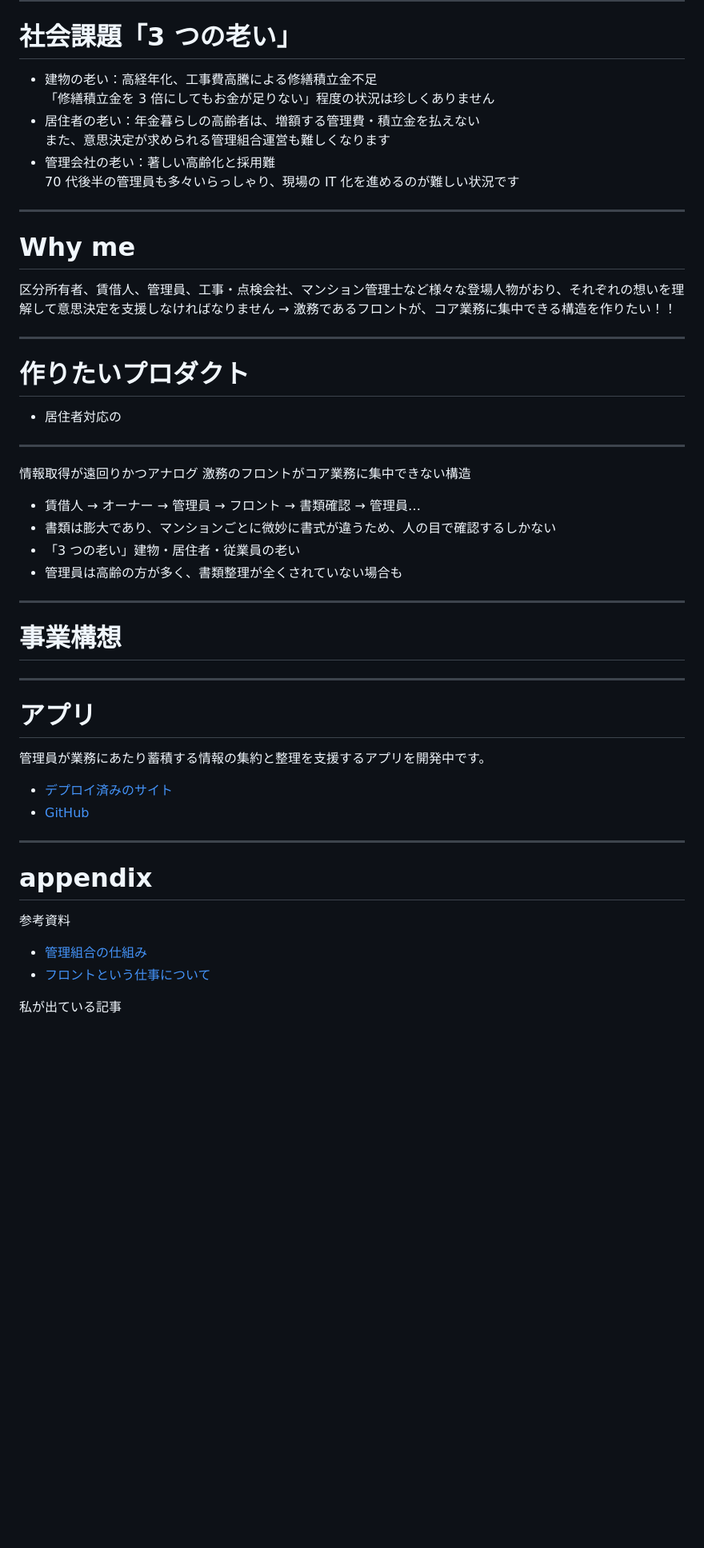
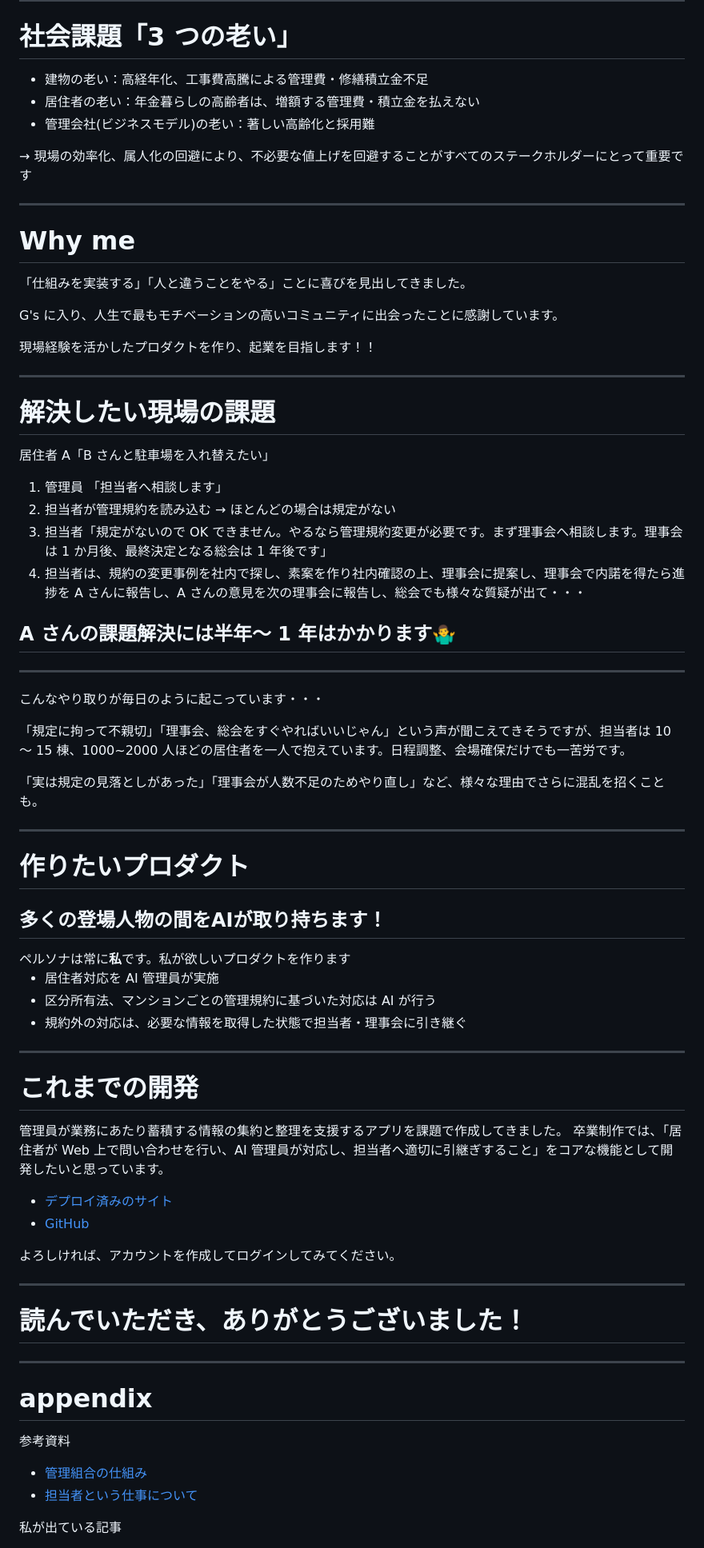
Before and after one commit to rictusempra52/APIkadai, a Markdown page: presentation/事業企画プレゼン.md, the part around the change printed below. Shown: that part at 80% size. Drawn GitHub-style; blank space fills up the shorter version.

Commit message:
プレゼンテーション資料を更新し、AI管理員による起業に関する内容を追加

```diff
--- a/presentation/事業企画プレゼン.md
+++ b/presentation/事業企画プレゼン.md
@@ -31,47 +31,70 @@ G's 原宿校舎のある「コープオリンピア」は「日本の億ショ
 
 # 社会課題「3 つの老い」
 
-- 建物の老い：高経年化、工事費高騰による修繕積立金不足<br>「修繕積立金を 3 倍にしてもお金が足りない」程度の状況は珍しくありません
-- 居住者の老い：年金暮らしの高齢者は、増額する管理費・積立金を払えない<br>また、意思決定が求められる管理組合運営も難しくなります
-- 管理会社の老い：著しい高齢化と採用難<br>70 代後半の管理員も多々いらっしゃり、現場の IT 化を進めるのが難しい状況です
+- 建物の老い：高経年化、工事費高騰による管理費・修繕積立金不足
+- 居住者の老い：年金暮らしの高齢者は、増額する管理費・積立金を払えない
+- 管理会社(ビジネスモデル)の老い：著しい高齢化と採用難
+
+→ 現場の効率化、属人化の回避により、不必要な値上げを回避することがすべてのステークホルダーにとって重要です
 
 ---
 
 # Why me
 
-区分所有者、賃借人、管理員、工事・点検会社、マンション管理士など様々な登場人物がおり、それぞれの想いを理解して意思決定を支援しなければなりません
-→ 激務であるフロントが、コア業務に集中できる構造を作りたい！！
+「仕組みを実装する」「人と違うことをやる」ことに喜びを見出してきました。
+
+G's に入り、人生で最もモチベーションの高いコミュニティに出会ったことに感謝しています。
+
+現場経験を活かしたプロダクトを作り、起業を目指します！！
+
+---
+
+# 解決したい現場の課題
+
+居住者 A「B さんと駐車場を入れ替えたい」
+
+1.  管理員 「担当者へ相談します」
+1.  担当者が管理規約を読み込む → ほとんどの場合は規定がない
+1.  担当者「規定がないので OK できません。やるなら管理規約変更が必要です。まず理事会へ相談します。理事会は 1 か月後、最終決定となる総会は 1 年後です」
+1.  担当者は、規約の変更事例を社内で探し、素案を作り社内確認の上、理事会に提案し、理事会で内諾を得たら進捗を A さんに報告し、A さんの意見を次の理事会に報告し、総会でも様々な質疑が出て・・・
+<h2>A さんの課題解決には半年～ 1 年はかかります🤷‍♂️</h2>
+
+---
+
+こんなやり取りが毎日のように起こっています・・・
+
+「規定に拘って不親切」「理事会、総会をすぐやればいいじゃん」という声が聞こえてきそうですが、担当者は 10 ～ 15 棟、1000~2000 人ほどの居住者を一人で抱えています。日程調整、会場確保だけでも一苦労です。
+
+「実は規定の見落としがあった」「理事会が人数不足のためやり直し」など、様々な理由でさらに混乱を招くことも。
 
 ---
 
 # 作りたいプロダクト
 
-- 居住者対応の
+<h2>多くの登場人物の間をAIが取り持ちます！</h2>
+ペルソナは常に<strong>私</strong>です。私が欲しいプロダクトを作ります
+
+- 居住者対応を AI 管理員が実施
+- 区分所有法、マンションごとの管理規約に基づいた対応は AI が行う
+- 規約外の対応は、必要な情報を取得した状態で担当者・理事会に引き継ぐ
 
 ---
 
-情報取得が遠回りかつアナログ
-激務のフロントがコア業務に集中できない構造
+# これまでの開発
 
-- 賃借人 → オーナー → 管理員 → フロント → 書類確認 → 管理員…
-- 書類は膨大であり、マンションごとに微妙に書式が違うため、人の目で確認するしかない
-- 「3 つの老い」建物・居住者・従業員の老い
-- 管理員は高齢の方が多く、書類整理が全くされていない場合も
-
----
-
-# 事業構想
-
----
-
-# アプリ
-
-管理員が業務にあたり蓄積する情報の集約と整理を支援するアプリを開発中です。
+管理員が業務にあたり蓄積する情報の集約と整理を支援するアプリを課題で作成してきました。
+卒業制作では、「居住者が Web 上で問い合わせを行い、AI 管理員が対応し、担当者へ適切に引継ぎすること」をコアな機能として開発したいと思っています。
 
 <!-- ![bg right:30% height:100%](https://indigodingo.sakura.ne.jp/apiKadai/img/fig1.png) -->
 
 - [デプロイ済みのサイト](https://indigodingo.sakura.ne.jp/apiKadai/)
 - [GitHub](https://github.com/rictusempra52/APIkadai)
+
+よろしければ、アカウントを作成してログインしてみてください。
+
+---
+
+# 読んでいただき、ありがとうございました！
 
 ---
 
@@ -80,7 +103,7 @@ G's 原宿校舎のある「コープオリンピア」は「日本の億ショ
 参考資料
 
 - [管理組合の仕組み](https://e-suteki.haseko.jp/hoa_cafe/vol86-condo-community-union.html)
-- [フロントという仕事について](https://note.com/shiganai_front/n/nceea3342cfce)
+- [担当者という仕事について](https://note.com/shiganai_front/n/nceea3342cfce)
 
 私が出ている記事
 
```
Also changed, not shown: other parts of presentation/事業企画プレゼン.md (+1 -1 lines).
